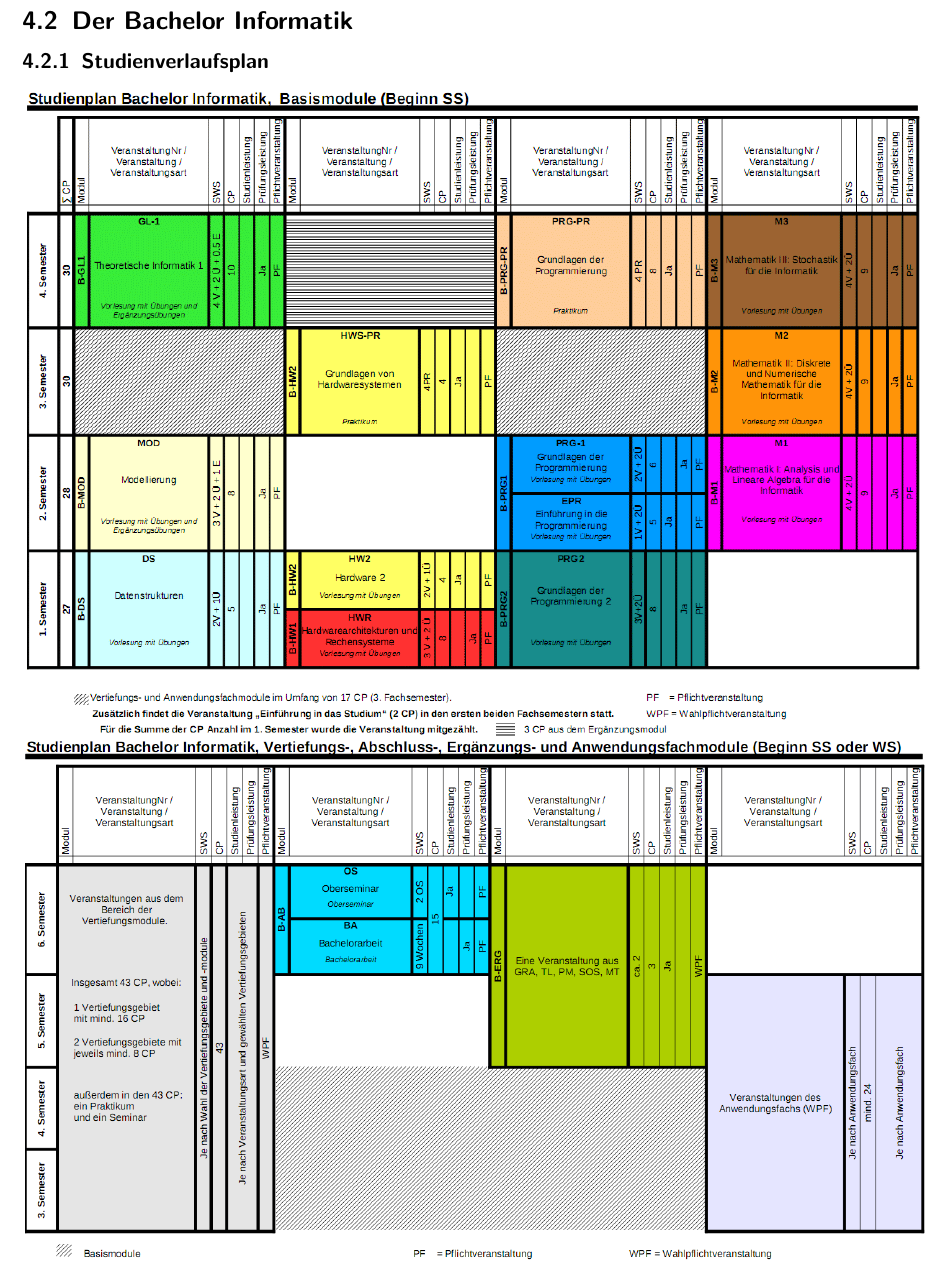
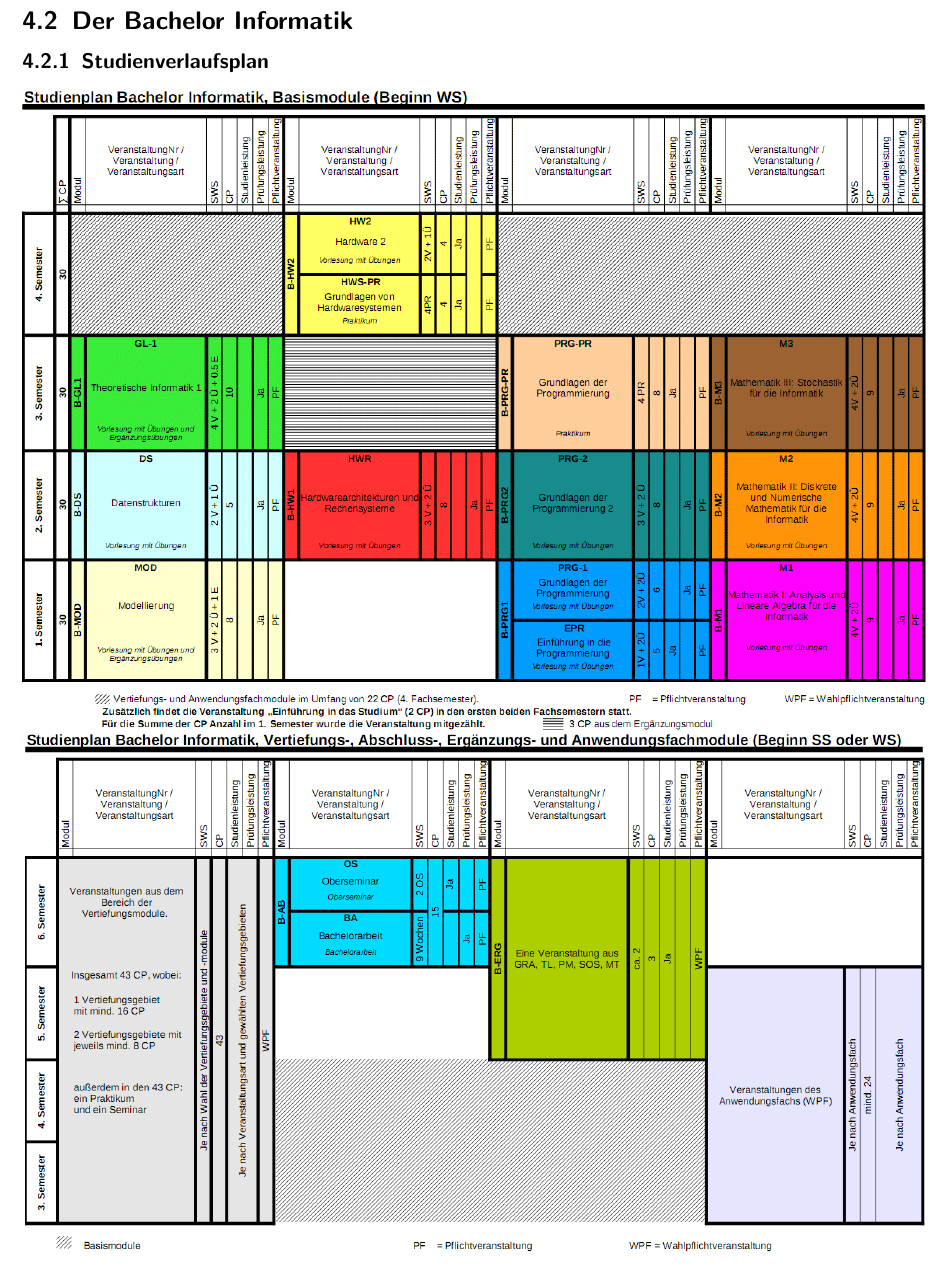
Before and after one commit to dachdecker2/Don-t-Panic, a LaTeX document (DP/DP.tex): part of page 10 of 36 before the commit and part of page 10 of 35 after it, cut so that both start at the same text. Compiled offline with pdfLaTeX.

Commit message:
1. Verlaufsplan SS -> WS  2. L# image padding correction

```diff
--- a/DP/DP.tex
+++ b/DP/DP.tex
@@ -85,7 +85,7 @@
 \input{tabellen/stundenplan}
 \subsection{Der Bachelor Informatik}
 \subsubsection{Studienverlaufsplan}
-\includegraphics[width=18cm]{bilder/basismodulebachelorSS}
+\includegraphics[width=18cm]{bilder/basismodulebachelorWS}
 \newline
 \includegraphics[width=18cm]{bilder/sonstigemodulebachelor}
 \newpage
```
Also changed, not shown: DP/DP.tex (2 more changed lines).
